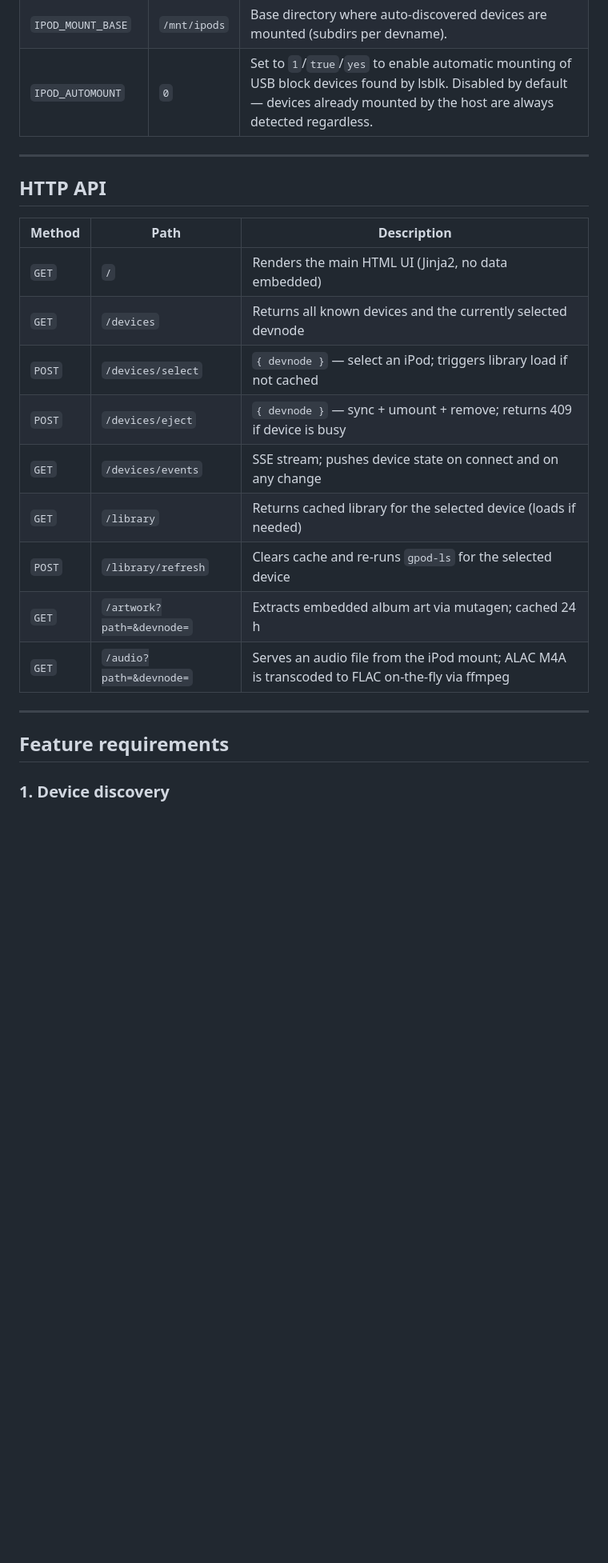
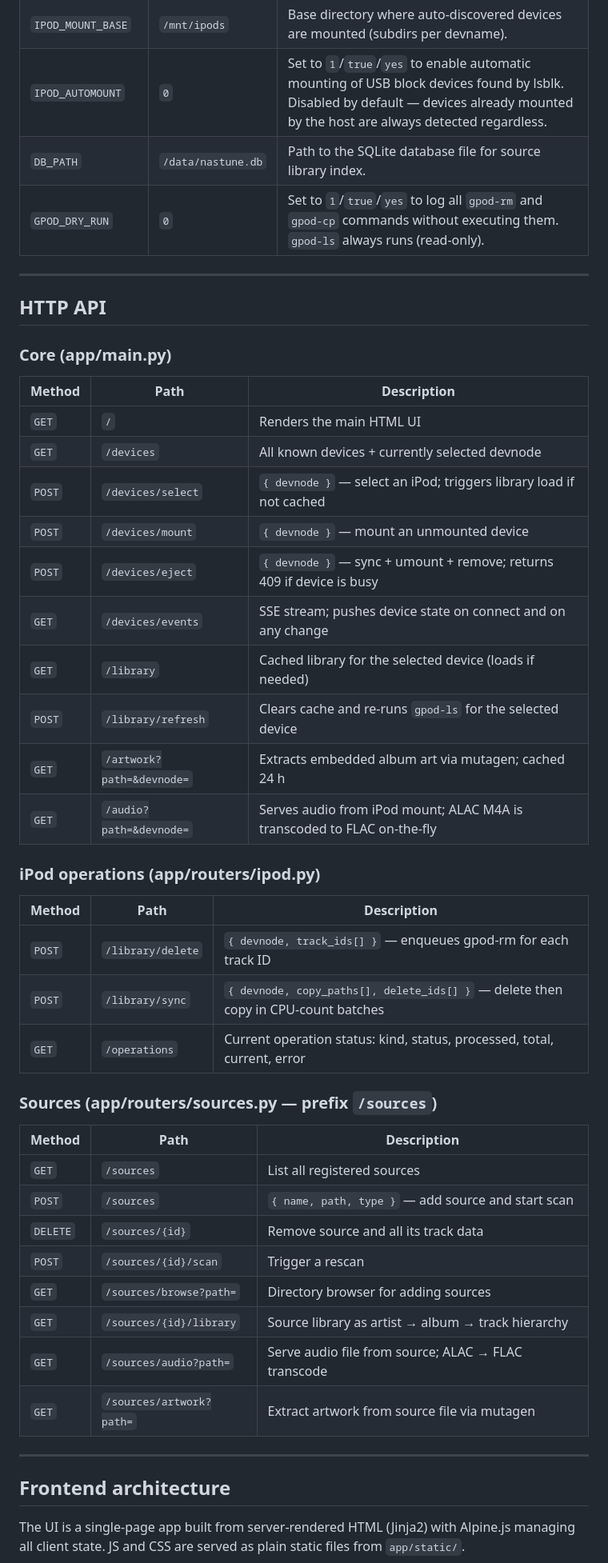
Before and after one commit to d3vil-st/nasTune, a Markdown page: CLAUDE.md, the part around one of its changes. Shown at 80% size. GitHub-like rendering; blank space fills up the shorter version.

```diff
--- a/CLAUDE.md
+++ b/CLAUDE.md
@@ -86,26 +103,52 @@ Key docker-compose volumes:
 | `IPOD_MOUNT_POINT` | _(unset)_ | Register a pre-mounted iPod directory as a manual device. The poll loop still runs alongside it. |
 | `IPOD_MOUNT_BASE` | `/mnt/ipods` | Base directory where auto-discovered devices are mounted (subdirs per devname). |
 | `IPOD_AUTOMOUNT` | `0` | Set to `1`/`true`/`yes` to enable automatic mounting of USB block devices found by lsblk. Disabled by default — devices already mounted by the host are always detected regardless. |
+| `DB_PATH` | `/data/nastune.db` | Path to the SQLite database file for source library index. |
+| `GPOD_DRY_RUN` | `0` | Set to `1`/`true`/`yes` to log all `gpod-rm` and `gpod-cp` commands without executing them. `gpod-ls` always runs (read-only). |
 
 ---
 
 ## HTTP API
 
+### Core (app/main.py)
+
 | Method | Path | Description |
 |---|---|---|
-| `GET` | `/` | Renders the main HTML UI (Jinja2, no data embedded) |
-| `GET` | `/devices` | Returns all known devices and the currently selected devnode |
+| `GET` | `/` | Renders the main HTML UI |
+| `GET` | `/devices` | All known devices + currently selected devnode |
 | `POST` | `/devices/select` | `{ devnode }` — select an iPod; triggers library load if not cached |
+| `POST` | `/devices/mount` | `{ devnode }` — mount an unmounted device |
 | `POST` | `/devices/eject` | `{ devnode }` — sync + umount + remove; returns 409 if device is busy |
 | `GET` | `/devices/events` | SSE stream; pushes device state on connect and on any change |
-| `GET` | `/library` | Returns cached library for the selected device (loads if needed) |
+| `GET` | `/library` | Cached library for the selected device (loads if needed) |
 | `POST` | `/library/refresh` | Clears cache and re-runs `gpod-ls` for the selected device |
 | `GET` | `/artwork?path=&devnode=` | Extracts embedded album art via mutagen; cached 24 h |
-| `GET` | `/audio?path=&devnode=` | Serves an audio file from the iPod mount; ALAC M4A is transcoded to FLAC on-the-fly via ffmpeg |
+| `GET` | `/audio?path=&devnode=` | Serves audio from iPod mount; ALAC M4A is transcoded to FLAC on-the-fly |
+
+### iPod operations (app/routers/ipod.py)
+
+| Method | Path | Description |
+|---|---|---|
+| `POST` | `/library/delete` | `{ devnode, track_ids[] }` — enqueues gpod-rm for each track ID |
+| `POST` | `/library/sync` | `{ devnode, copy_paths[], delete_ids[] }` — delete then copy in CPU-count batches |
+| `GET` | `/operations` | Current operation status: kind, status, processed, total, current, error |
+
+### Sources (app/routers/sources.py — prefix `/sources`)
+
+| Method | Path | Description |
+|---|---|---|
+| `GET` | `/sources` | List all registered sources |
+| `POST` | `/sources` | `{ name, path, type }` — add source and start scan |
+| `DELETE` | `/sources/{id}` | Remove source and all its track data |
+| `POST` | `/sources/{id}/scan` | Trigger a rescan |
+| `GET` | `/sources/browse?path=` | Directory browser for adding sources |
+| `GET` | `/sources/{id}/library` | Source library as artist → album → track hierarchy |
+| `GET` | `/sources/audio?path=` | Serve audio file from source; ALAC → FLAC transcode |
+| `GET` | `/sources/artwork?path=` | Extract artwork from source file via mutagen |
 
 ---
 
-## Feature requirements
+## Frontend architecture
 
-### 1. Device discovery
+The UI is a single-page app built from server-rendered HTML (Jinja2) with Alpine.js managing all client state. JS and CSS are served as plain static files from `app/static/`.
 
```
Also changed, not shown: other parts of CLAUDE.md (+71 -87 lines).
